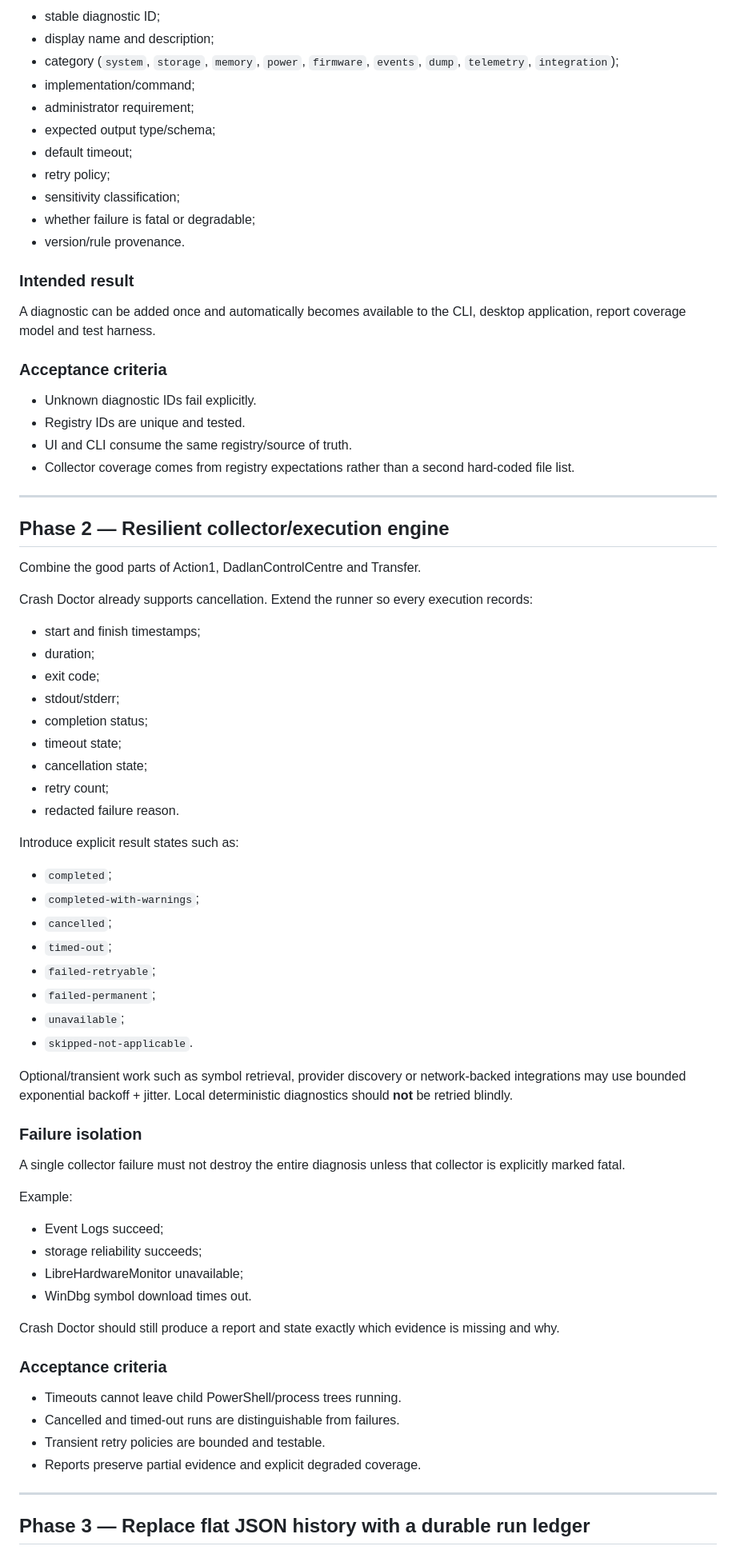
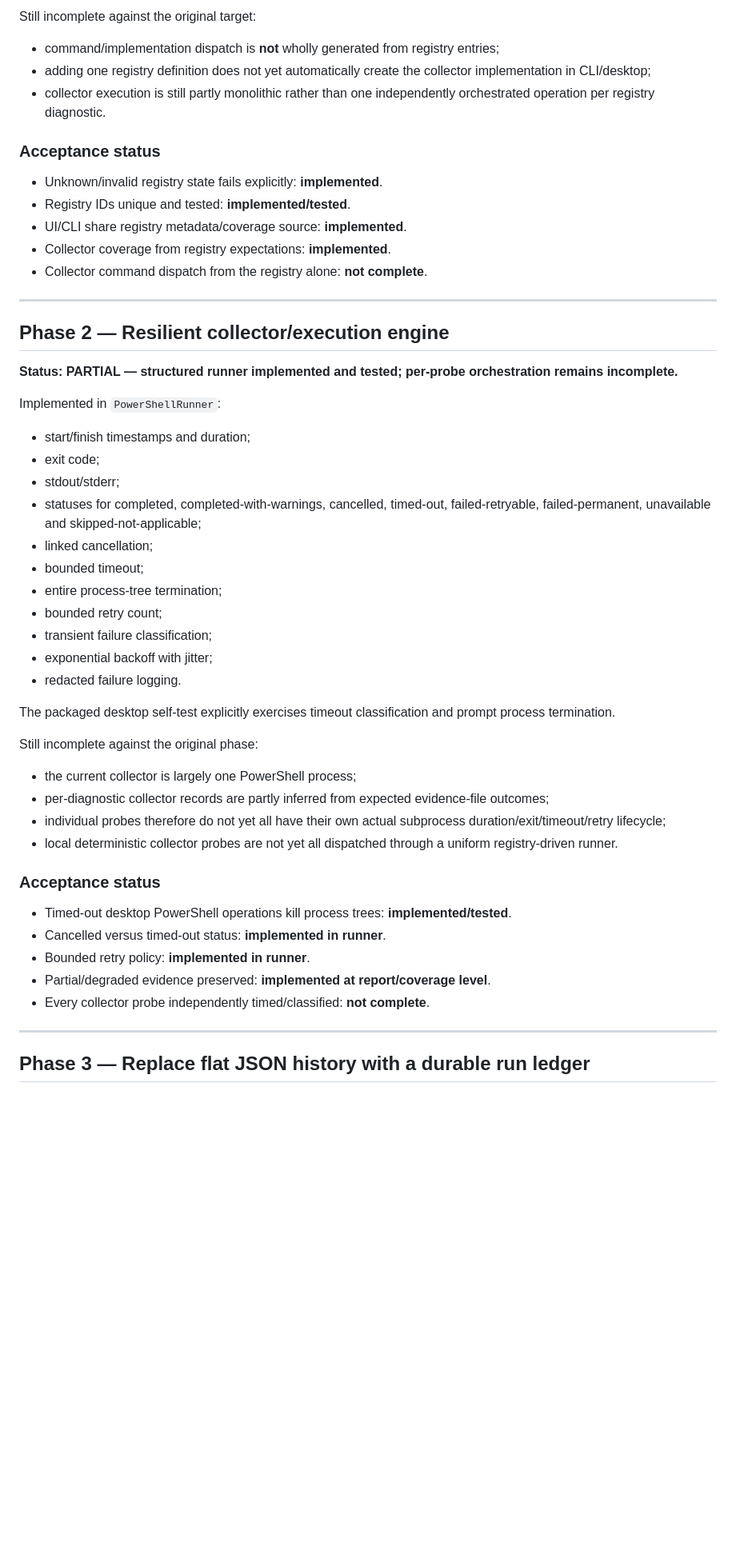
Before and after one commit to joshualparris/hprobooktroubleshoot, a Markdown page: docs/GITHUB_BORROW_ROADMAP.md, the part around one of its changes. Shown at 80% size. Drawn GitHub-style; blank space fills up the shorter version.

Commit message:
docs: convert borrow roadmap into implementation status record

```diff
--- a/docs/GITHUB_BORROW_ROADMAP.md
+++ b/docs/GITHUB_BORROW_ROADMAP.md
@@ -71,77 +60,54 @@ Each diagnostic entry should define at minimum:
 
-- stable diagnostic ID;
-- display name and description;
-- category (`system`, `storage`, `memory`, `power`, `firmware`, `events`, `dump`, `telemetry`, `integration`);
-- implementation/command;
-- administrator requirement;
-- expected output type/schema;
-- default timeout;
-- retry policy;
-- sensitivity classification;
-- whether failure is fatal or degradable;
-- version/rule provenance.
+Still incomplete against the original target:
 
-### Intended result
+- command/implementation dispatch is **not** wholly generated from registry entries;
+- adding one registry definition does not yet automatically create the collector implementation in CLI/desktop;
+- collector execution is still partly monolithic rather than one independently orchestrated operation per registry diagnostic.
 
-A diagnostic can be added once and automatically becomes available to the CLI, desktop application, report coverage model and test harness.
+### Acceptance status
 
-### Acceptance criteria
-
-- Unknown diagnostic IDs fail explicitly.
-- Registry IDs are unique and tested.
-- UI and CLI consume the same registry/source of truth.
-- Collector coverage comes from registry expectations rather than a second hard-coded file list.
+- Unknown/invalid registry state fails explicitly: **implemented**.
+- Registry IDs unique and tested: **implemented/tested**.
+- UI/CLI share registry metadata/coverage source: **implemented**.
+- Collector coverage from registry expectations: **implemented**.
+- Collector command dispatch from the registry alone: **not complete**.
 
 ---
 
 ## Phase 2 — Resilient collector/execution engine
 
-Combine the good parts of Action1, DadlanControlCentre and Transfer.
+**Status: PARTIAL — structured runner implemented and tested; per-probe orchestration remains incomplete.**
 
-Crash Doctor already supports cancellation. Extend the runner so every execution records:
+Implemented in `PowerShellRunner`:
 
-- start and finish timestamps;
-- duration;
+- start/finish timestamps and duration;
 - exit code;
 - stdout/stderr;
-- completion status;
-- timeout state;
-- cancellation state;
-- retry count;
-- redacted failure reason.
+- statuses for completed, completed-with-warnings, cancelled, timed-out, failed-retryable, failed-permanent, unavailable and skipped-not-applicable;
+- linked cancellation;
+- bounded timeout;
+- entire process-tree termination;
+- bounded retry count;
+- transient failure classification;
+- exponential backoff with jitter;
+- redacted failure logging.
 
-Introduce explicit result states such as:
+The packaged desktop self-test explicitly exercises timeout classification and prompt process termination.
 
-- `completed`;
-- `completed-with-warnings`;
-- `cancelled`;
-- `timed-out`;
-- `failed-retryable`;
-- `failed-permanent`;
-- `unavailable`;
-- `skipped-not-applicable`.
+Still incomplete against the original phase:
 
-Optional/transient work such as symbol retrieval, provider discovery or network-backed integrations may use bounded exponential backoff + jitter. Local deterministic diagnostics should **not** be retried blindly.
+- the current collector is largely one PowerShell process;
+- per-diagnostic collector records are partly inferred from expected evidence-file outcomes;
+- individual probes therefore do not yet all have their own actual subprocess duration/exit/timeout/retry lifecycle;
+- local deterministic collector probes are not yet all dispatched through a uniform registry-driven runner.
 
-### Failure isolation
+### Acceptance status
 
-A single collector failure must not destroy the entire diagnosis unless that collector is explicitly marked fatal.
-
-Example:
-
-- Event Logs succeed;
-- storage reliability succeeds;
-- LibreHardwareMonitor unavailable;
-- WinDbg symbol download times out.
-
-Crash Doctor should still produce a report and state exactly which evidence is missing and why.
-
-### Acceptance criteria
-
-- Timeouts cannot leave child PowerShell/process trees running.
-- Cancelled and timed-out runs are distinguishable from failures.
-- Transient retry policies are bounded and testable.
-- Reports preserve partial evidence and explicit degraded coverage.
+- Timed-out desktop PowerShell operations kill process trees: **implemented/tested**.
+- Cancelled versus timed-out status: **implemented in runner**.
+- Bounded retry policy: **implemented in runner**.
+- Partial/degraded evidence preserved: **implemented at report/coverage level**.
+- Every collector probe independently timed/classified: **not complete**.
 
 ---
 
```
Also changed, not shown: other parts of docs/GITHUB_BORROW_ROADMAP.md (+158 -245 lines).
